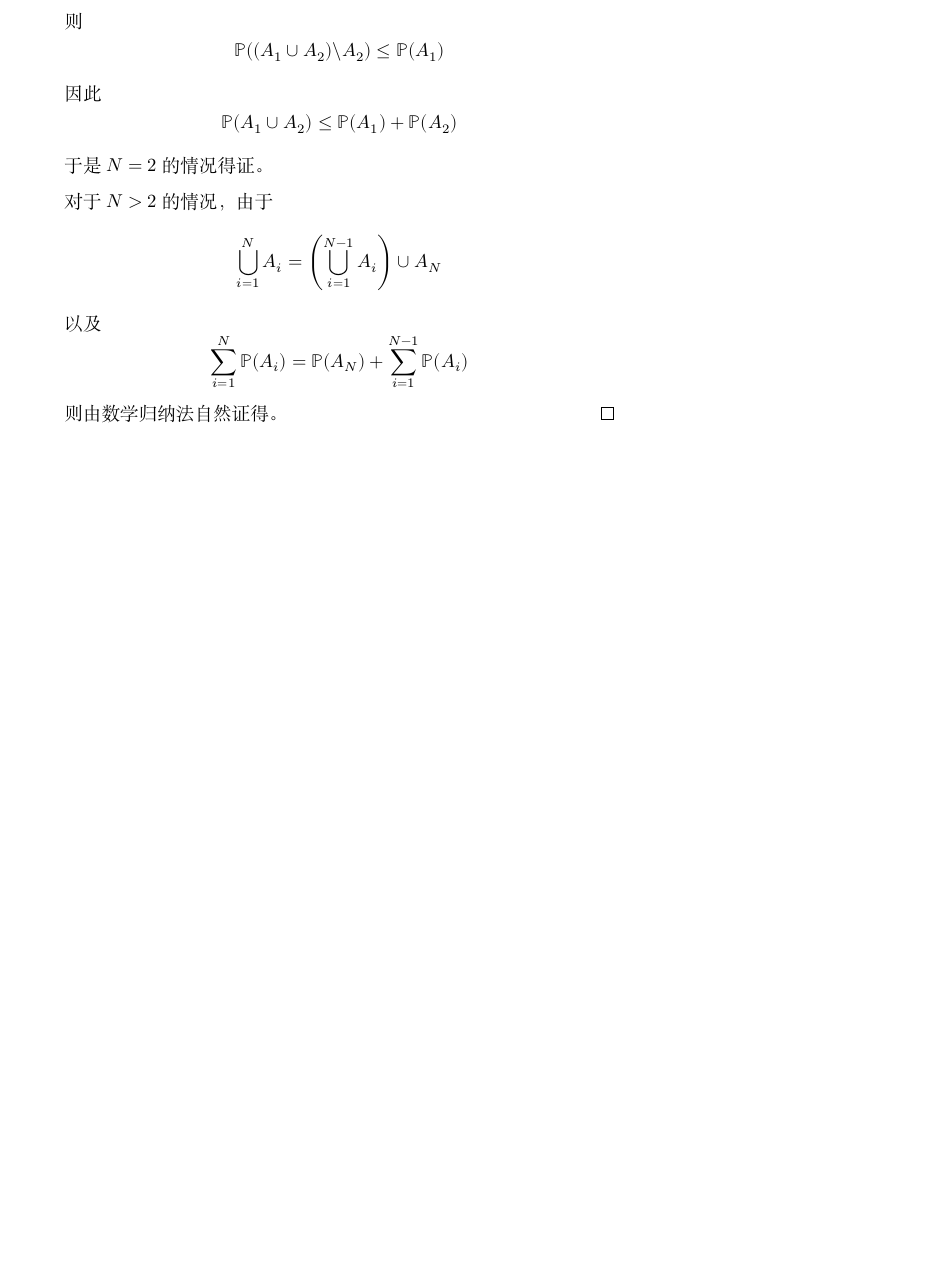
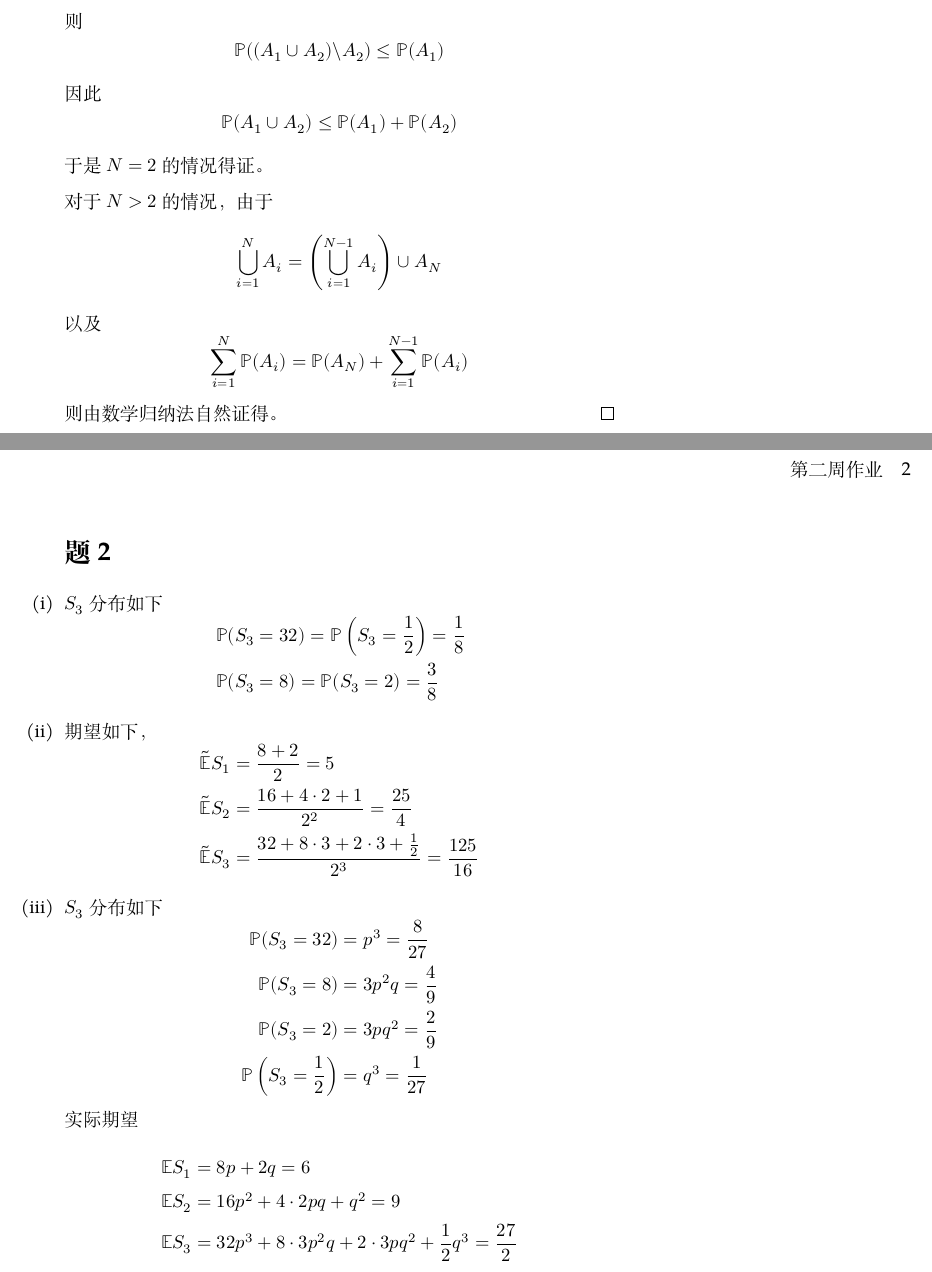
Before and after one commit to OopsYao/homework, a LaTeX problem sheet (st-cal/wk3/main.tex): part of the page before the commit and two parts of pages 1 and 2 of 2 after it, the two joined at a grey line, cut so that both start at the same text, the shorter picture padded with empty space. Compiled offline with XeLaTeX; a missing font is replaced by an installed copy or a similar font.

Commit message:
🚧 StCal W3P2

```diff
--- a/st-cal/wk3/main.tex
+++ b/st-cal/wk3/main.tex
@@ -45,4 +45,46 @@
             则由数学归纳法自然证得。
         \end{proof}
     \end{subproblem}
+
+    \problem
+    \begin{subproblem}
+        \item
+        $S_3$分布如下
+        \[\begin{aligned}
+            &\prob(S_3=32)
+            =\prob\left(S_3=\frac{1}{2}\right)
+            =\frac{1}{8}\\
+            &\prob(S_3=8)
+            =\prob(S_3=2)
+            =\frac{3}{8}\\
+        \end{aligned}\]
+
+        \item
+        \newcommand{\E}{\tilde{\mathbb E}}
+        期望如下，
+        \[\begin{aligned}
+            \E S_1&=\frac{8+2}{2}=5\\
+            \E S_2&=\frac{16+4\cdot 2+1}{2^2}=\frac{25}{4}\\
+            \E S_3&=\frac{32+8\cdot 3+2\cdot 3+\frac{1}{2}}{2^3}
+            =\frac{125}{16}
+        \end{aligned}\]
+
+        \item
+        \newcommand{\preal}{\mathbb P}
+        $S_3$分布如下
+        \[\begin{aligned}
+            \preal(S_3=32)&=p^3=\frac{8}{27}\\
+            \preal(S_3=8)&=3p^2q=\frac{4}{9}\\
+            \preal(S_3=2)&=3pq^2=\frac{2}{9}\\
+            \preal\left(S_3=\frac{1}{2}\right)&=q^3=\frac{1}{27}\\
+        \end{aligned}\]
+        实际期望
+        \renewcommand{\E}{\mathbb E}
+        \[\begin{aligned}
+            \E S_1&=8p+2q=6\\
+            \E S_2&=16p^2+4\cdot 2pq+q^2=9\\
+            \E S_3&=32p^3+8\cdot 3p^2q+2\cdot 3pq^2+\frac{1}{2}q^3
+            =\frac{27}{2}
+        \end{aligned}\]
+    \end{subproblem}
 \end{document}
```
Also changed, not shown: st-cal/wk3/main.tex (2 more changed lines).
